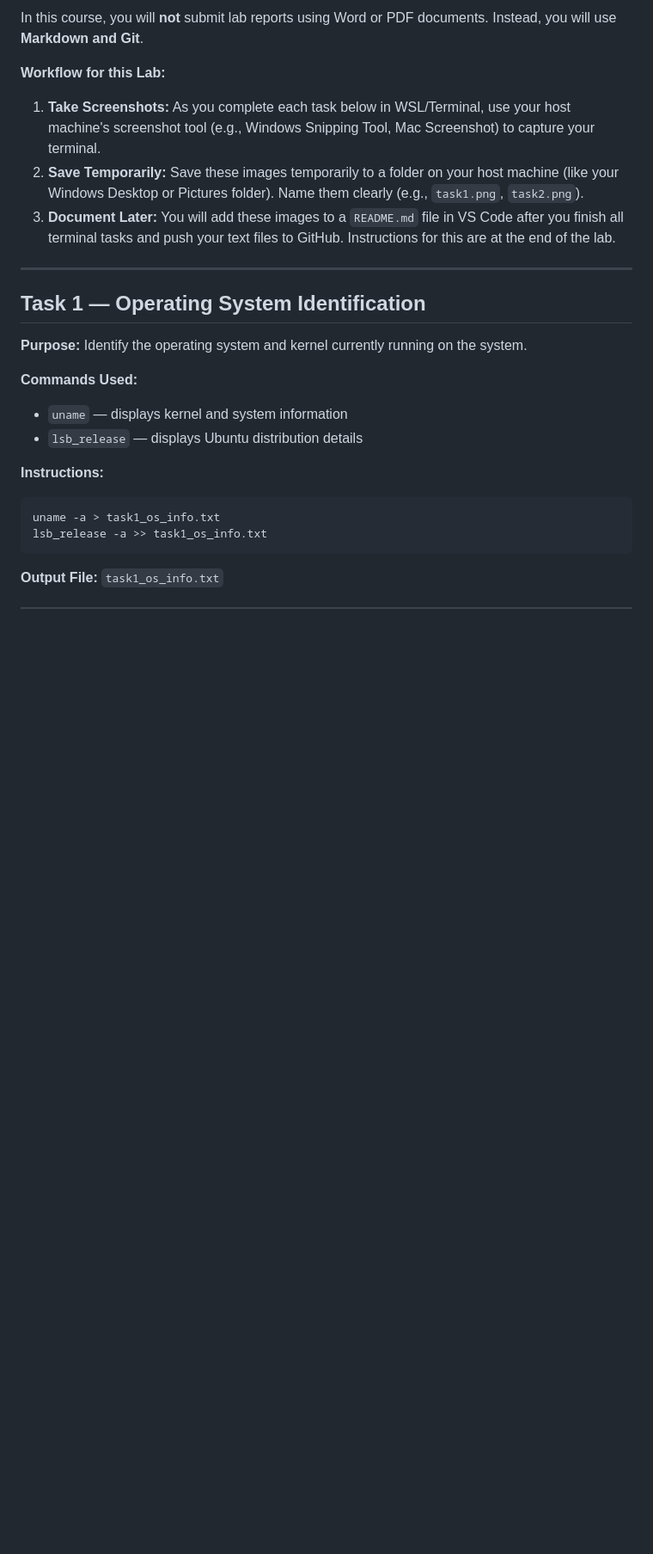
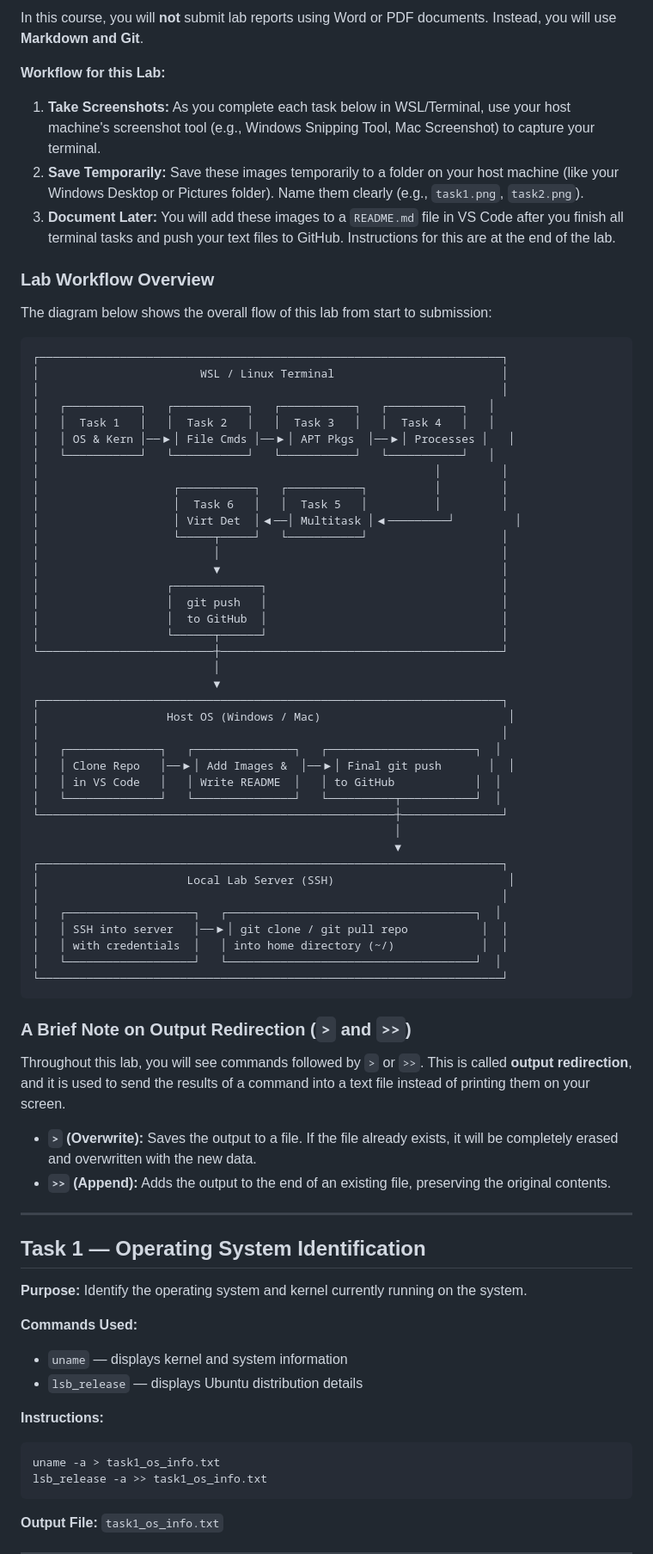
Before and after one commit to RathpiseyAlpha/ITC-OS-2026, a Markdown page: labs/lab1/lab1-instruction.md, the part around one of its changes. Shown at 86% size. Rendered like a GitHub page; blank space fills up the shorter version.

````diff
--- a/labs/lab1/lab1-instruction.md
+++ b/labs/lab1/lab1-instruction.md
@@ -50,6 +43,59 @@ In this course, you will **not** submit lab reports using Word or PDF documents.
 1. **Take Screenshots:** As you complete each task below in WSL/Terminal, use your host machine's screenshot tool (e.g., Windows Snipping Tool, Mac Screenshot) to capture your terminal.
 2. **Save Temporarily:** Save these images temporarily to a folder on your host machine (like your Windows Desktop or Pictures folder). Name them clearly (e.g., `task1.png`, `task2.png`).
 3. **Document Later:** You will add these images to a `README.md` file in VS Code after you finish all terminal tasks and push your text files to GitHub. Instructions for this are at the end of the lab.
+
+### Lab Workflow Overview
+
+The diagram below shows the overall flow of this lab from start to submission:
+
+```
+┌─────────────────────────────────────────────────────────────────────┐
+│                        WSL / Linux Terminal                         │
+│                                                                     │
+│   ┌───────────┐   ┌───────────┐   ┌───────────┐   ┌───────────┐   │
+│   │  Task 1   │   │  Task 2   │   │  Task 3   │   │  Task 4   │   │
+│   │ OS & Kern │──▶│ File Cmds │──▶│ APT Pkgs  │──▶│ Processes │   │
+│   └───────────┘   └───────────┘   └───────────┘   └───────────┘   │
+│                                                           │         │
+│                    ┌───────────┐   ┌───────────┐          │         │
+│                    │  Task 6   │   │  Task 5   │          │         │
+│                    │ Virt Det  │◀──│ Multitask │◀─────────┘         │
+│                    └─────┬─────┘   └───────────┘                    │
+│                          │                                          │
+│                          ▼                                          │
+│                   ┌─────────────┐                                   │
+│                   │  git push   │                                   │
+│                   │  to GitHub  │                                   │
+│                   └──────┬──────┘                                   │
+└──────────────────────────┼──────────────────────────────────────────┘
+                           │
+                           ▼
+┌─────────────────────────────────────────────────────────────────────┐
+│                   Host OS (Windows / Mac)                            │
+│                                                                     │
+│   ┌──────────────┐   ┌───────────────┐   ┌──────────────────────┐  │
+│   │ Clone Repo   │──▶│ Add Images &  │──▶│ Final git push       │  │
+│   │ in VS Code   │   │ Write README  │   │ to GitHub            │  │
+│   └──────────────┘   └───────────────┘   └──────────┬───────────┘  │
+└─────────────────────────────────────────────────────┼───────────────┘
+                                                      │
+                                                      ▼
+┌─────────────────────────────────────────────────────────────────────┐
+│                      Local Lab Server (SSH)                          │
+│                                                                     │
+│   ┌───────────────────┐   ┌─────────────────────────────────────┐  │
+│   │ SSH into server   │──▶│ git clone / git pull repo           │  │
+│   │ with credentials  │   │ into home directory (~/)             │  │
+│   └───────────────────┘   └─────────────────────────────────────┘  │
+└─────────────────────────────────────────────────────────────────────┘
+```
+
+### A Brief Note on Output Redirection (`>` and `>>`)
+
+Throughout this lab, you will see commands followed by `>` or `>>`. This is called **output redirection**, and it is used to send the results of a command into a text file instead of printing them on your screen.
+
+- **`>` (Overwrite):** Saves the output to a file. If the file already exists, it will be completely erased and overwritten with the new data.
+- **`>>` (Append):** Adds the output to the end of an existing file, preserving the original contents.
 
 ---
 
````
Also changed, not shown: other parts of labs/lab1/lab1-instruction.md (+39 -8 lines).
